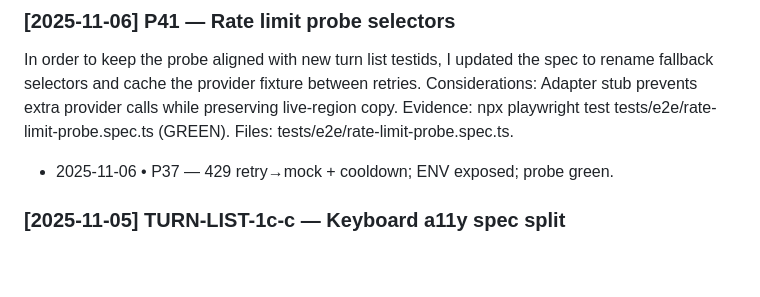
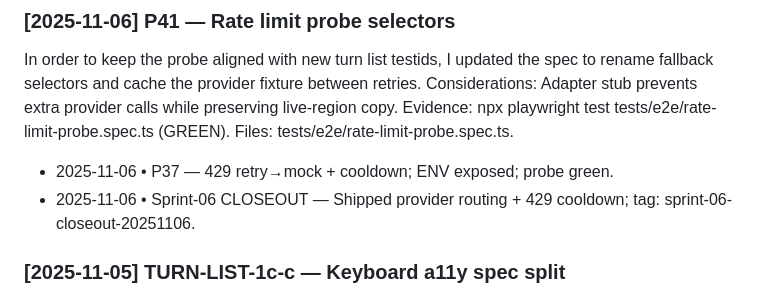
Before and after one commit to Stephen-Ch/nyc-explorer, a Markdown page: docs/project-history.md, the part around the change. Rendered like a GitHub page; blank space fills up the shorter version.

Commit message:
Sprint-06 closeout: changelog + tag note

```diff
--- a/docs/project-history.md
+++ b/docs/project-history.md
@@ -32,6 +32,7 @@ Evidence: npx playwright test tests/e2e/rate-limit-probe.spec.ts (GREEN).
 Files: tests/e2e/rate-limit-probe.spec.ts.
 
 - 2025-11-06 • P37 — 429 retry→mock + cooldown; ENV exposed; probe green.
+- 2025-11-06 • Sprint-06 CLOSEOUT — Shipped provider routing + 429 cooldown; tag: sprint-06-closeout-20251106.
 
 ### [2025-11-05] TURN-LIST-1c-c — Keyboard a11y spec split
 Fixtures: useGeoFixture/useRouteFixture (Union → Bryant).
```
Also changed, not shown: CHANGELOG.md (added, +5 -0 lines), docs/code-review.md (+1 -0 lines).
